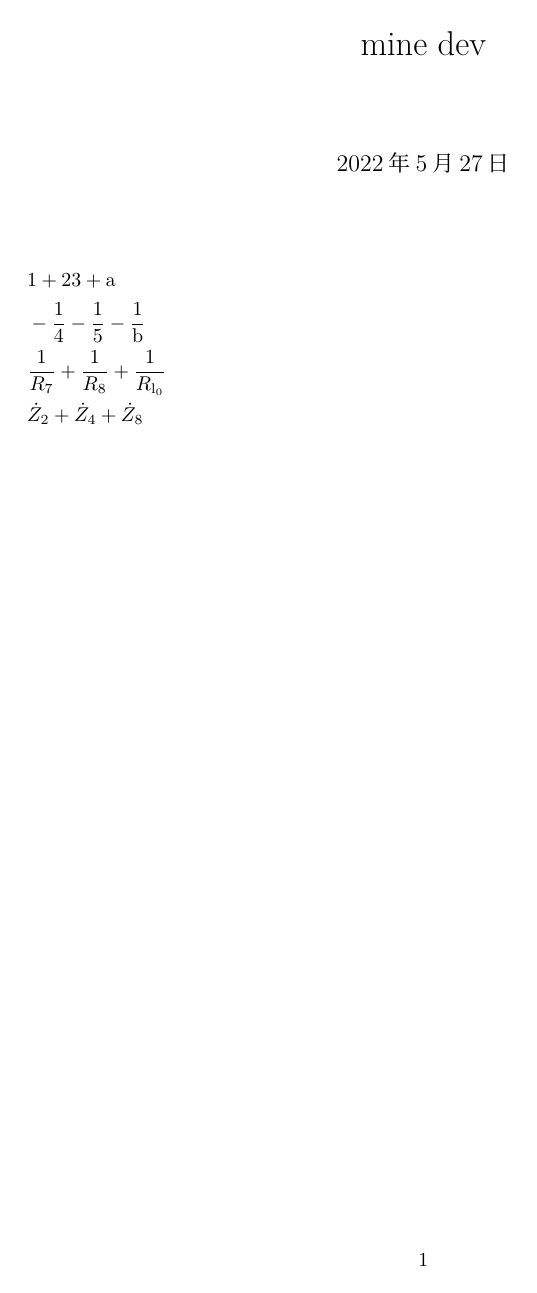
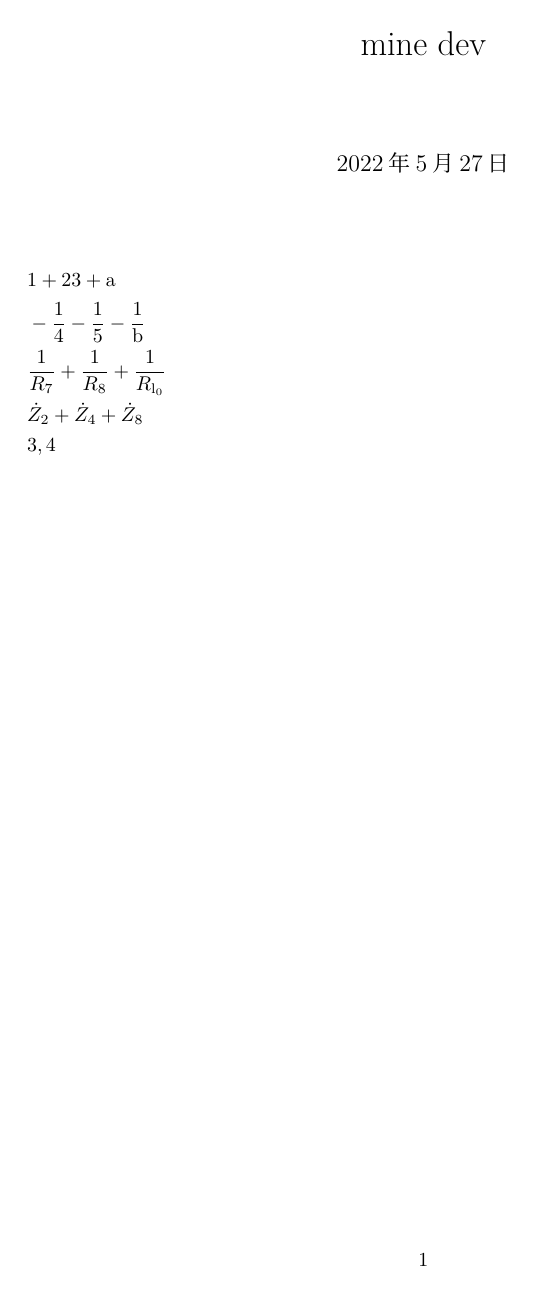
Before and after one commit to MrMocchy/mine, a LaTeX document (mine_dev.tex, which reads mine.sty): the whole page. Compiled offline with LuaLaTeX.

Commit message:
単位表記用に\sisを追加 \mymqtyと\caldetを作り始めた

```diff
--- a/mine.sty
+++ b/mine.sty
@@ -18,9 +18,10 @@
 
 \renewcommand{\rm}[1]{_{\mathrm{#1}}}
 
-\let\oldsi\si
-\renewcommand{\si}[1]{\,\oldsi{#1}}
-\newcommand{\fsi}[3]{\frac{#1}{#2}\si{#3}}
+\NewDocumentCommand\sis{o d()}{%si space
+	\,\IfValueT{#1}{\,[\si{#1}]}
+	\IfValueT{#2}{\si{#2}}
+}
 
 \DeclareMathOperator{\wbs}{||}%wa bun no seki
 
@@ -142,6 +142,41 @@
 	\group_end:
 }
 
+
+
+\NewDocumentCommand\mymqty{+o +o}{
+	\__ssumqty_main{#1}
+	%\IfValueT{#2}{\__ssumqty_main{#2}}
+}
+\tl_new:N \l__ssumqty_input_tl
+\seq_new:N \l__ssumqty_rows_seq
+\seq_new:N \l__ssumqty_columns_seq
+\cs_new:Nn \__ssumqty_comma: {,}
+\cs_new:Npn \__ssumqty_main #1 {
+	\tl_set:Nn \l__ssumqty_input_tl {#1}
+	\regex_replace_all:nnN {,}{\__ssumqty_comma} \l__ssumqty_input_tl
+	\seq_set_split:Nnn \l__ssumqty_rows_seq {\\} \l__ssumqty_input_tl
+	\int_zero:N \l_tmpa_int
+	\int_while_do:nn {\l_tmpa_int < \seq_count:N \l__ssumqty_rows_seq}{
+		\int_incr:N \l_tmpa_int
+		\l__ssumqty_rows_seq{\l_tmpa_int}
+	}
+}
+
+
+\int_new:N \l__caldet_rows_int
+\int_new:N \l__caldet_columns_int
+
+\NewDocumentCommand\caldet{o}{{
+	\IfValueTF{#1}{
+		\seq_set_split:Nnn \l_tmpa_seq{x}{#1}
+		\int_set:Nn \l__caldet_rows_int {\seq_item:Nn \l_tmpa_seq{1}}
+		\int_set:Nn \l__caldet_columns_int {\seq_item:Nn \l_tmpa_seq{2}}
+	}{}
+	\int_use:N \l__caldet_rows_int,\int_use:N \l__caldet_columns_int
+}}
+
+
 \ExplSyntaxOff
 
 
```
Also changed, not shown: mine_dev.tex (+2 -1 lines), mine_dev.pdf, mine.sty (1 more changed lines).
